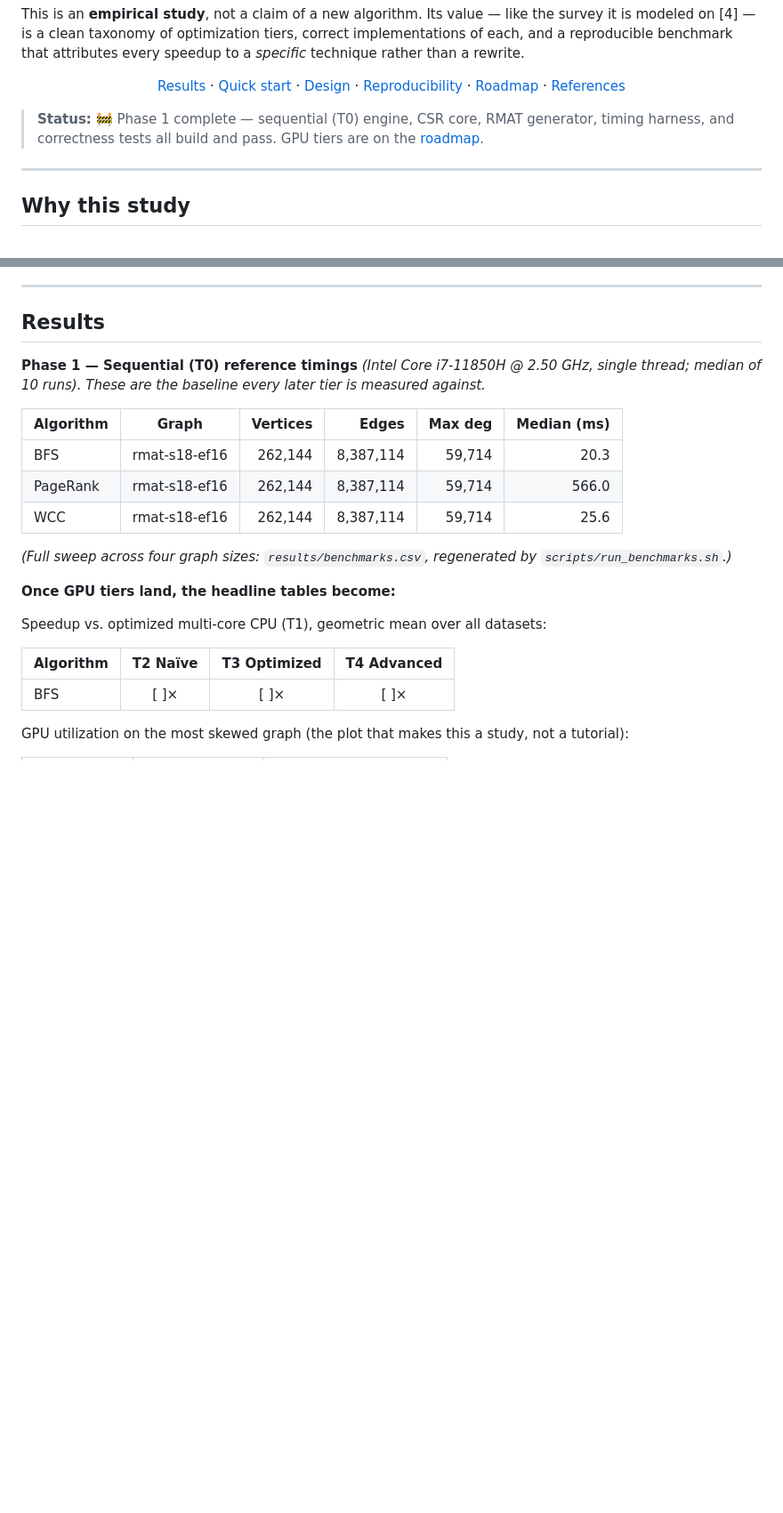
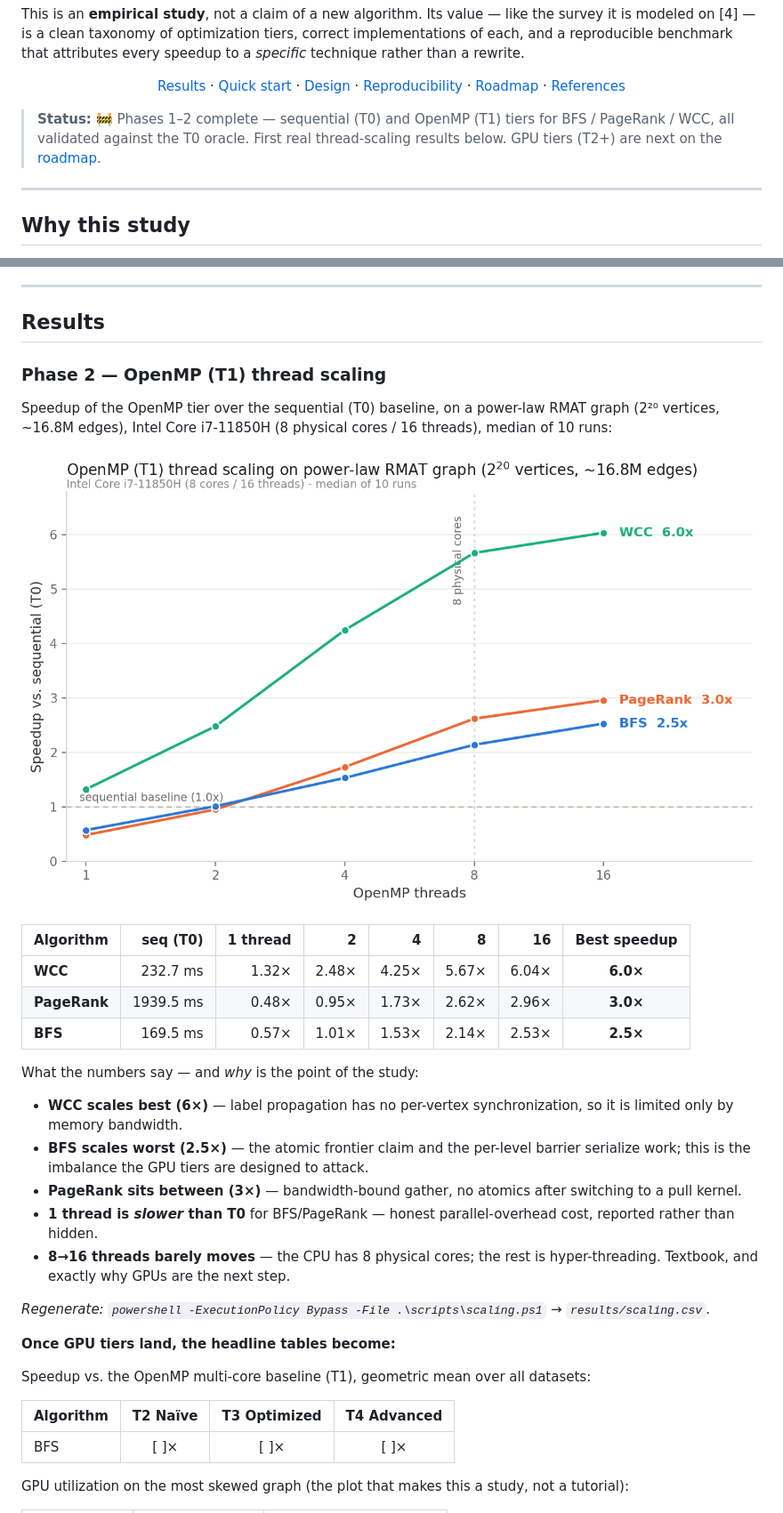
Before and after one commit to Emad-Mahmodi/gpu-graph-study, a Markdown page: README.md, 2 parts joined by grey strips. Shown at 89% size. GitHub-like rendering; pictures changed too: docs/img/scaling.png (added); blank space fills up the shorter version.

Commit message:
Phase 2: OpenMP (T1) BFS/PageRank/WCC + thread-scaling study on i7-11850H

```diff
--- a/README.md
+++ b/README.md
@@ -13,7 +13,7 @@ This is an **empirical study**, not a claim of a new algorithm. Its value — li
   <a href="#references">References</a>
 </p>
 
-> **Status:** 🚧 Phase 1 complete — sequential (T0) engine, CSR core, RMAT generator, timing harness, and correctness tests all build and pass. GPU tiers are on the [roadmap](#roadmap).
+> **Status:** 🚧 Phases 1–2 complete — sequential (T0) and OpenMP (T1) tiers for BFS / PageRank / WCC, all validated against the T0 oracle. First real thread-scaling results below. GPU tiers (T2+) are next on the [roadmap](#roadmap).
 
 ---
 
@@ -59,19 +59,38 @@ Louvain is the hardest to parallelize on a GPU and is scoped last; it may stop a
 
 <a name="results"></a>
 
-**Phase 1 — Sequential (T0) reference timings** *(Intel Core i7-11850H @ 2.50 GHz, single thread; median of 10 runs). These are the baseline every later tier is measured against.*
+### Phase 2 — OpenMP (T1) thread scaling
 
-| Algorithm | Graph | Vertices | Edges | Max deg | Median (ms) |
-|---|---|--:|--:|--:|--:|
-| BFS | rmat-s18-ef16 | 262,144 | 8,387,114 | 59,714 | 20.3 |
-| PageRank | rmat-s18-ef16 | 262,144 | 8,387,114 | 59,714 | 566.0 |
-| WCC | rmat-s18-ef16 | 262,144 | 8,387,114 | 59,714 | 25.6 |
+Speedup of the OpenMP tier over the sequential (T0) baseline, on a power-law RMAT
+graph (2²⁰ vertices, ~16.8M edges), Intel Core i7-11850H (8 physical cores / 16
+threads), median of 10 runs:
 
-*(Full sweep across four graph sizes: `results/benchmarks.csv`, regenerated by `scripts/run_benchmarks.sh`.)*
+![OpenMP thread-scaling](docs/img/scaling.png)
+
+| Algorithm | seq (T0) | 1 thread | 2 | 4 | 8 | 16 | Best speedup |
+|---|--:|--:|--:|--:|--:|--:|:--:|
+| **WCC**      | 232.7 ms | 1.32× | 2.48× | 4.25× | 5.67× | 6.04× | **6.0×** |
+| **PageRank** | 1939.5 ms | 0.48× | 0.95× | 1.73× | 2.62× | 2.96× | **3.0×** |
+| **BFS**      | 169.5 ms | 0.57× | 1.01× | 1.53× | 2.14× | 2.53× | **2.5×** |
+
+What the numbers say — and *why* is the point of the study:
+
+- **WCC scales best (6×)** — label propagation has no per-vertex synchronization,
+  so it is limited only by memory bandwidth.
+- **BFS scales worst (2.5×)** — the atomic frontier claim and the per-level barrier
+  serialize work; this is the imbalance the GPU tiers are designed to attack.
+- **PageRank sits between (3×)** — bandwidth-bound gather, no atomics after switching
+  to a pull kernel.
+- **1 thread is *slower* than T0** for BFS/PageRank — honest parallel-overhead cost,
+  reported rather than hidden.
+- **8→16 threads barely moves** — the CPU has 8 physical cores; the rest is
+  hyper-threading. Textbook, and exactly why GPUs are the next step.
+
+*Regenerate: `powershell -ExecutionPolicy Bypass -File .\scripts\scaling.ps1` → `results/scaling.csv`.*
 
 **Once GPU tiers land, the headline tables become:**
 
-Speedup vs. optimized multi-core CPU (T1), geometric mean over all datasets:
+Speedup vs. the OpenMP multi-core baseline (T1), geometric mean over all datasets:
 
 | Algorithm | T2 Naïve | T3 Optimized | T4 Advanced |
 |---|:--:|:--:|:--:|
```
Also changed, not shown: other parts of README.md (+5 -5 lines), 8 other files.
